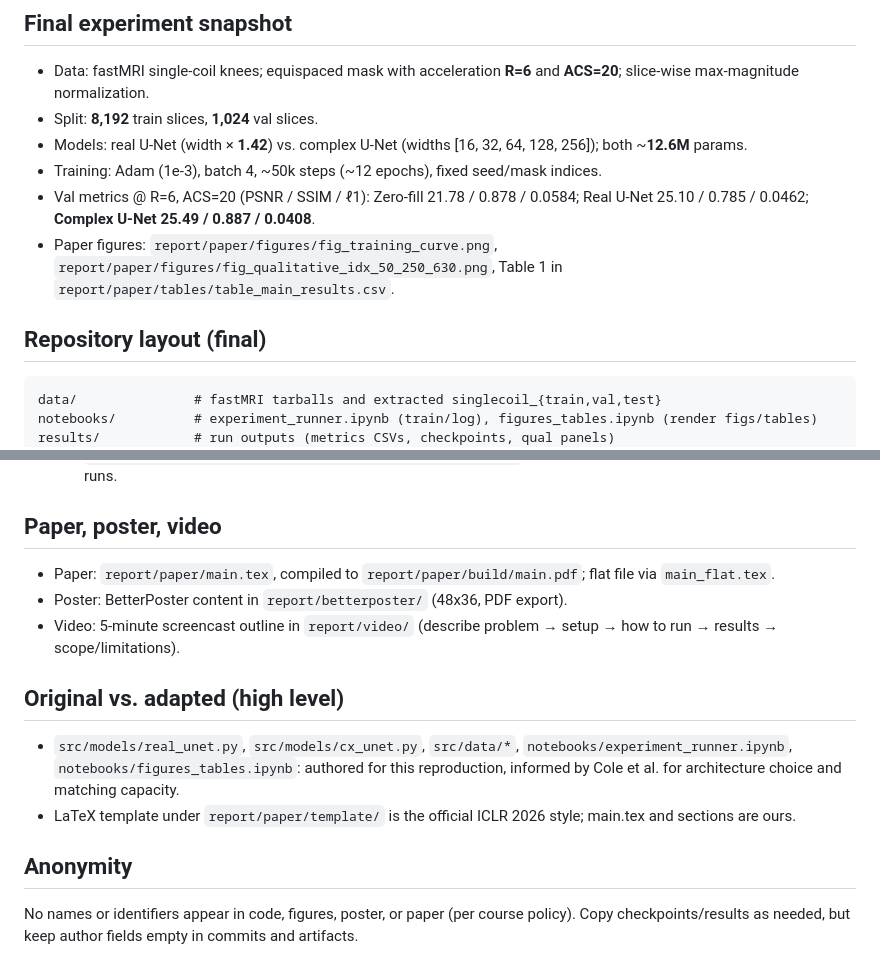
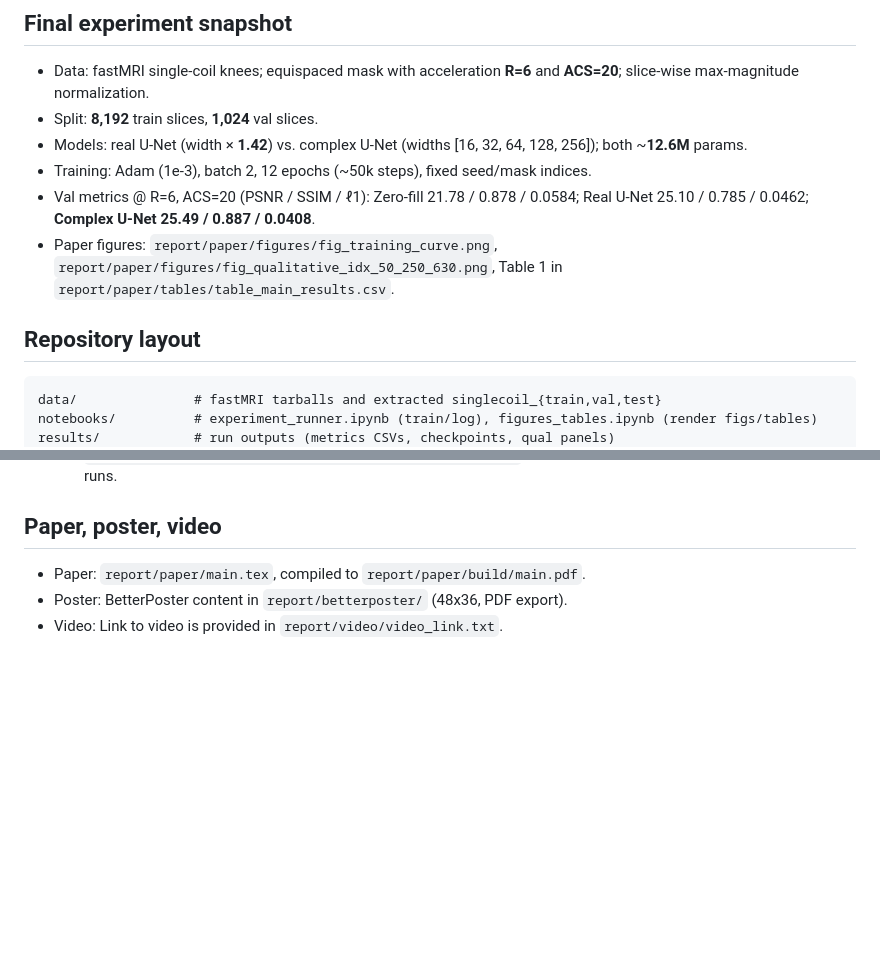
Before and after one commit to giodegeronimo/ece570-tinyreproductions, a Markdown page: README.md, 2 parts joined by grey strips. GitHub-like rendering; blank space fills up the shorter version.

Commit message:
Revise training batch size and repository sections
Updated training parameters and repository layout details.

````diff
--- a/README.md
+++ b/README.md
@@ -6,11 +6,11 @@ This project reproduces the core claim of Cole et al. (complex-valued CNNs can o
 - Data: fastMRI single-coil knees; equispaced mask with acceleration **R=6** and **ACS=20**; slice-wise max-magnitude normalization.
 - Split: **8,192** train slices, **1,024** val slices.
 - Models: real U-Net (width × **1.42**) vs. complex U-Net (widths [16, 32, 64, 128, 256]); both ~**12.6M** params.
-- Training: Adam (1e-3), batch 4, ~50k steps (~12 epochs), fixed seed/mask indices.
+- Training: Adam (1e-3), batch 2, 12 epochs (~50k steps), fixed seed/mask indices.
 - Val metrics @ R=6, ACS=20 (PSNR / SSIM / ℓ1): Zero-fill 21.78 / 0.878 / 0.0584; Real U-Net 25.10 / 0.785 / 0.0462; **Complex U-Net 25.49 / 0.887 / 0.0408**.
 - Paper figures: `report/paper/figures/fig_training_curve.png`, `report/paper/figures/fig_qualitative_idx_50_250_630.png`, Table 1 in `report/paper/tables/table_main_results.csv`.
 
-## Repository layout (final)
+## Repository layout
 ```
 data/               # fastMRI tarballs and extracted singlecoil_{train,val,test}
 notebooks/          # experiment_runner.ipynb (train/log), figures_tables.ipynb (render figs/tables)
@@ -51,13 +51,6 @@ export PYTHONPATH=$PWD
    These files are already updated with the final runs.
 
 ## Paper, poster, video
-- Paper: `report/paper/main.tex`, compiled to `report/paper/build/main.pdf`; flat file via `main_flat.tex`.
+- Paper: `report/paper/main.tex`, compiled to `report/paper/build/main.pdf`.
 - Poster: BetterPoster content in `report/betterposter/` (48x36, PDF export).
-- Video: 5-minute screencast outline in `report/video/` (describe problem → setup → how to run → results → scope/limitations).
-
-## Original vs. adapted (high level)
-- `src/models/real_unet.py`, `src/models/cx_unet.py`, `src/data/*`, `notebooks/experiment_runner.ipynb`, `notebooks/figures_tables.ipynb`: authored for this reproduction, informed by Cole et al. for architecture choice and matching capacity.
-- LaTeX template under `report/paper/template/` is the official ICLR 2026 style; main.tex and sections are ours.
-
-## Anonymity
-No names or identifiers appear in code, figures, poster, or paper (per course policy). Copy checkpoints/results as needed, but keep author fields empty in commits and artifacts.
+- Video: Link to video is provided in `report/video/video_link.txt`.
````
